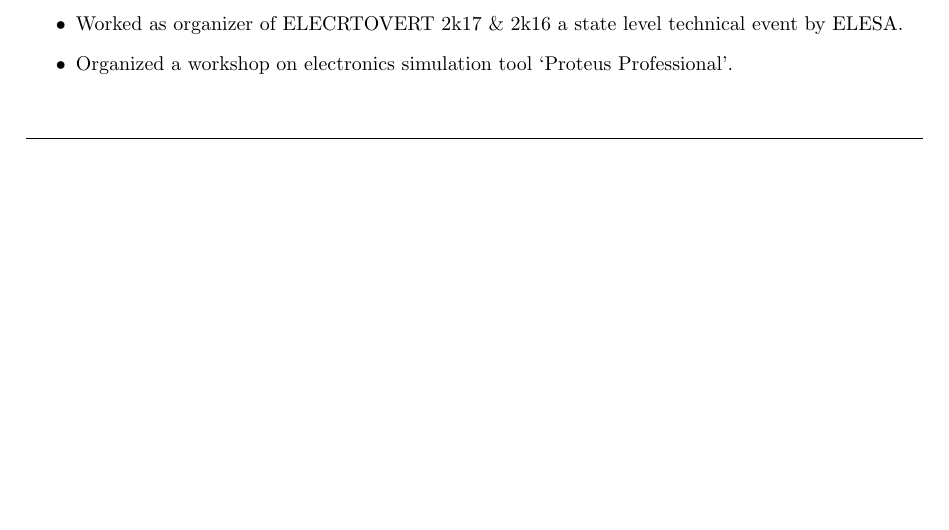
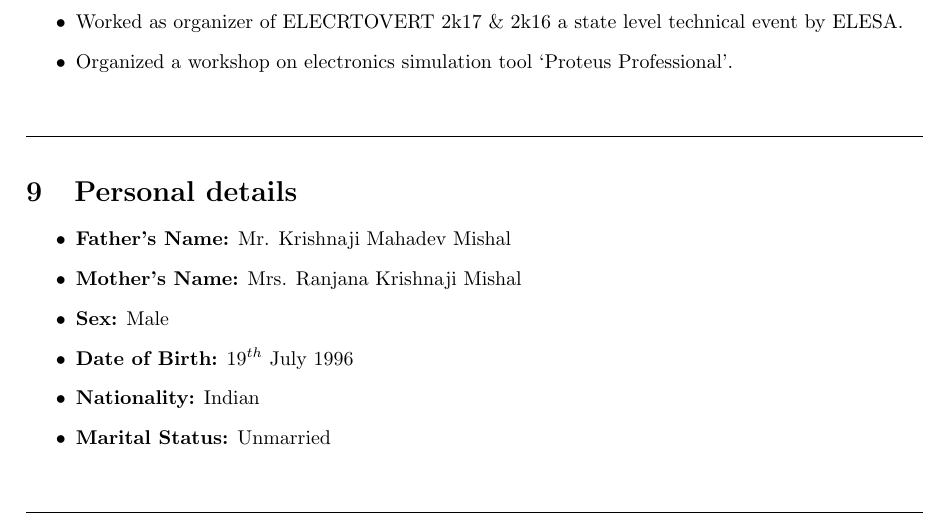
Before and after one commit to mishalmahadev/Mahadev_Mishal_Resume, a LaTeX CV (MahaddevMishal_resume.tex): part of page 3 of 3, cut so that both start at the same text, the shorter picture padded with empty space. Compiled offline with pdfLaTeX.

Commit message:
Personal details added

```diff
--- a/MahaddevMishal_resume.tex
+++ b/MahaddevMishal_resume.tex
@@ -162,6 +162,21 @@ Looking for an internship program where I could learn under working professional
 \begin{center}
 	\line(1,0){450}
 \end{center}
+%%%%%%%%%%%%%%%%%%%%%%%%%%%%%%%%%%%%%%%%%%%%%%%%%%%%%%%%%%%%%%%%%%%%%%%%%%%%%%%%%%%%%
+\section{Personal details}
+\begin{itemize}
+	\item \textbf{Father's Name:} Mr. Krishnaji Mahadev Mishal
+	\item \textbf{Mother's Name:} Mrs. Ranjana Krishnaji Mishal
+	\item \textbf{Sex:} Male
+	\item\textbf{Date of Birth:} $19^{th}$ July 1996
+	\item \textbf{Nationality:} Indian
+	\item\textbf{Marital Status:} Unmarried
+\end{itemize}
+
+%%%%%%%%%%%%%%%%%%%%%%%%%%%%%%%%%%%%%%%%%%%%%%%%%%%%%%%%%%%%%%%%%%%%%%%%%%%%%%%%%%%%%
+\begin{center}
+	\line(1,0){450}
+\end{center}
 
 
 \end{document}
```
Also changed, not shown: MahaddevMishal_resume.pdf, 4 other files.
